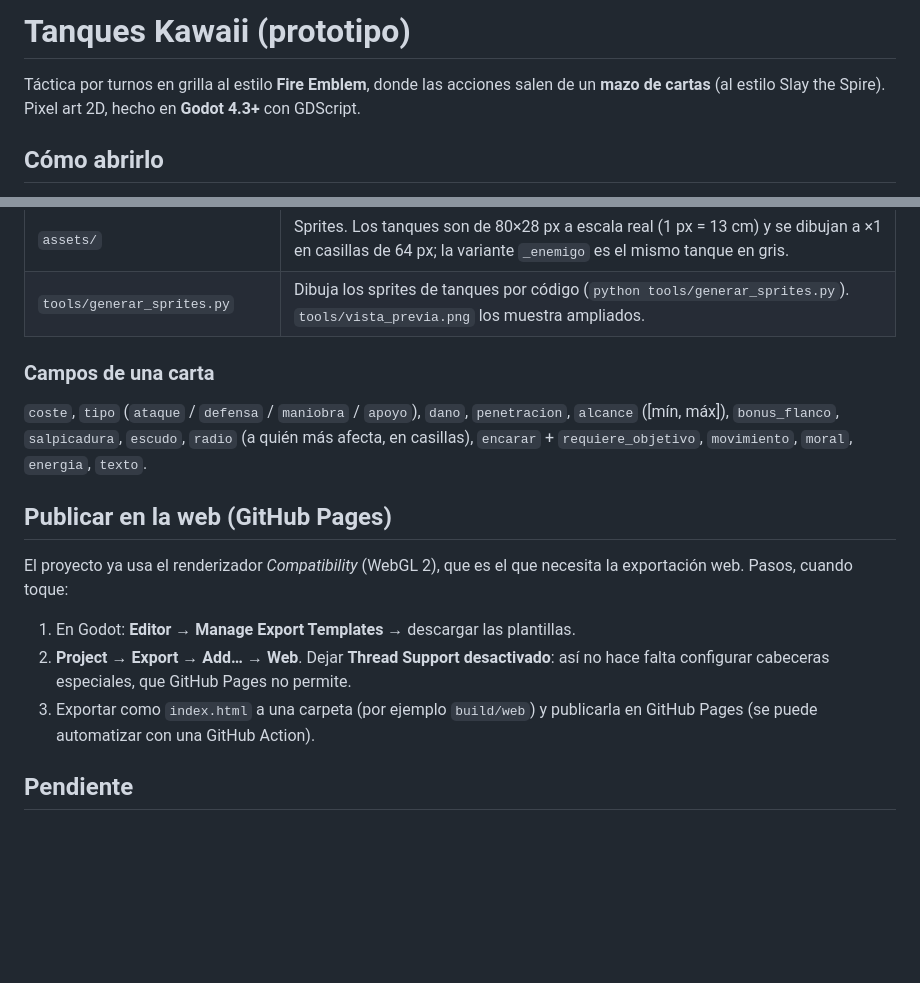
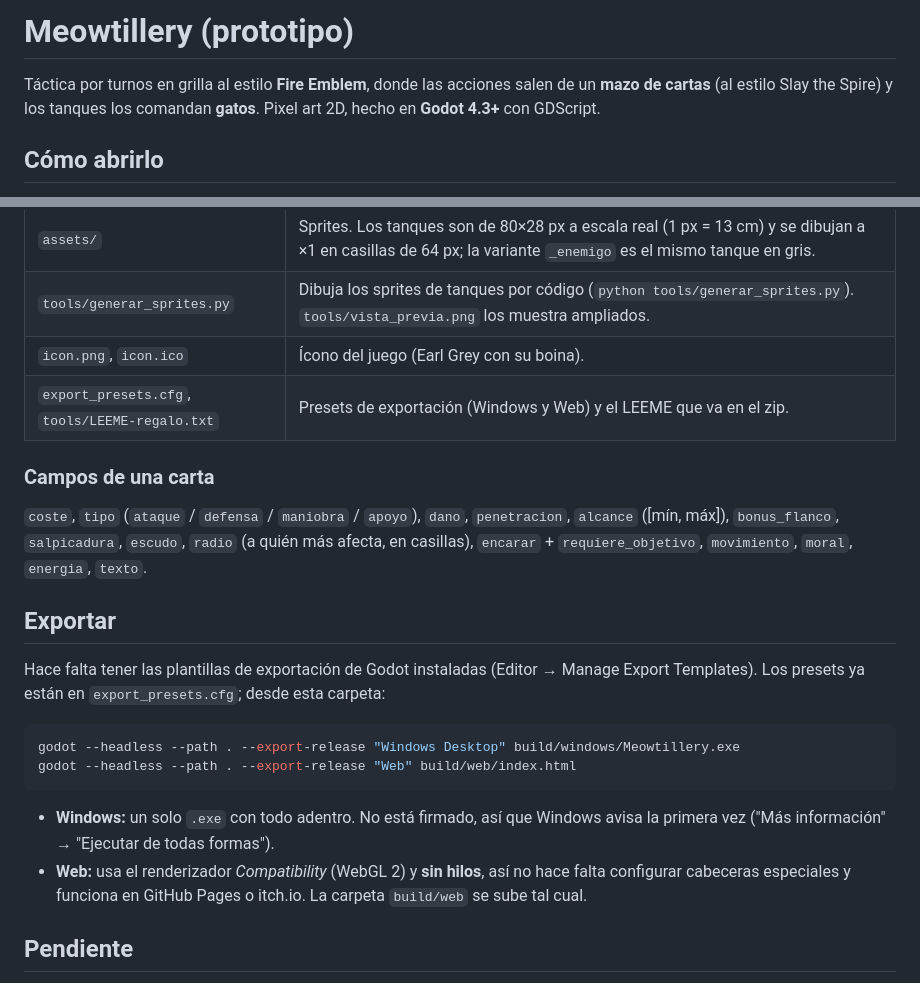
Before and after one commit to metaliaw/meowtillery, a Markdown page: README.md, 2 parts joined by grey strips. GitHub-like rendering; blank space fills up the shorter version.

Commit message:
Meowtillery: nombre nuevo, ícono y exportación a Windows y web
- El juego pasa a llamarse Meowtillery (menú, proyecto, README).
- Ícono de Earl Grey con su boina (icon.png / icon.ico).
- export_presets.cfg: Windows (un solo .exe) y Web (sin hilos, para
  GitHub Pages o itch.io). build/ queda fuera del repo.
- tools/LEEME-regalo.txt: instrucciones que van en el zip.

Co-Authored-By: Claude Opus 5.5 <noreply@anthropic.com>

````diff
--- a/README.md
+++ b/README.md
@@ -1,7 +1,8 @@
-# Tanques Kawaii (prototipo)
+# Meowtillery (prototipo)
 
 Táctica por turnos en grilla al estilo **Fire Emblem**, donde las acciones salen de un
-**mazo de cartas** (al estilo Slay the Spire). Pixel art 2D, hecho en **Godot 4.3+** con GDScript.
+**mazo de cartas** (al estilo Slay the Spire) y los tanques los comandan **gatos**.
+Pixel art 2D, hecho en **Godot 4.3+** con GDScript.
 
 ## Cómo abrirlo
 
@@ -85,6 +86,8 @@ godot --headless --path . -s tests/test_combate.gd
 | `tests/test_combate.gd` | Pruebas de la lógica. |
 | `assets/` | Sprites. Los tanques son de 80×28 px a escala real (1 px = 13 cm) y se dibujan a ×1 en casillas de 64 px; la variante `_enemigo` es el mismo tanque en gris. |
 | `tools/generar_sprites.py` | Dibuja los sprites de tanques por código (`python tools/generar_sprites.py`). `tools/vista_previa.png` los muestra ampliados. |
+| `icon.png`, `icon.ico` | Ícono del juego (Earl Grey con su boina). |
+| `export_presets.cfg`, `tools/LEEME-regalo.txt` | Presets de exportación (Windows y Web) y el LEEME que va en el zip. |
 
 ### Campos de una carta
 
@@ -92,16 +95,21 @@ godot --headless --path . -s tests/test_combate.gd
 `alcance` ([mín, máx]), `bonus_flanco`, `salpicadura`, `escudo`, `radio` (a quién más
 afecta, en casillas), `encarar` + `requiere_objetivo`, `movimiento`, `moral`, `energia`, `texto`.
 
-## Publicar en la web (GitHub Pages)
+## Exportar
 
-El proyecto ya usa el renderizador *Compatibility* (WebGL 2), que es el que necesita
-la exportación web. Pasos, cuando toque:
+Hace falta tener las plantillas de exportación de Godot instaladas (Editor → Manage
+Export Templates). Los presets ya están en `export_presets.cfg`; desde esta carpeta:
 
-1. En Godot: **Editor → Manage Export Templates** → descargar las plantillas.
-2. **Project → Export → Add… → Web**. Dejar **Thread Support desactivado**: así no hace
-   falta configurar cabeceras especiales, que GitHub Pages no permite.
-3. Exportar como `index.html` a una carpeta (por ejemplo `build/web`) y publicarla
-   en GitHub Pages (se puede automatizar con una GitHub Action).
+```powershell
+godot --headless --path . --export-release "Windows Desktop" build/windows/Meowtillery.exe
+godot --headless --path . --export-release "Web" build/web/index.html
+```
+
+- **Windows:** un solo `.exe` con todo adentro. No está firmado, así que Windows avisa
+  la primera vez ("Más información" → "Ejecutar de todas formas").
+- **Web:** usa el renderizador *Compatibility* (WebGL 2) y **sin hilos**, así no hace falta
+  configurar cabeceras especiales y funciona en GitHub Pages o itch.io. La carpeta
+  `build/web` se sube tal cual.
 
 ## Pendiente
 
````
Also changed, not shown: icon.png (added), 6 other files.
